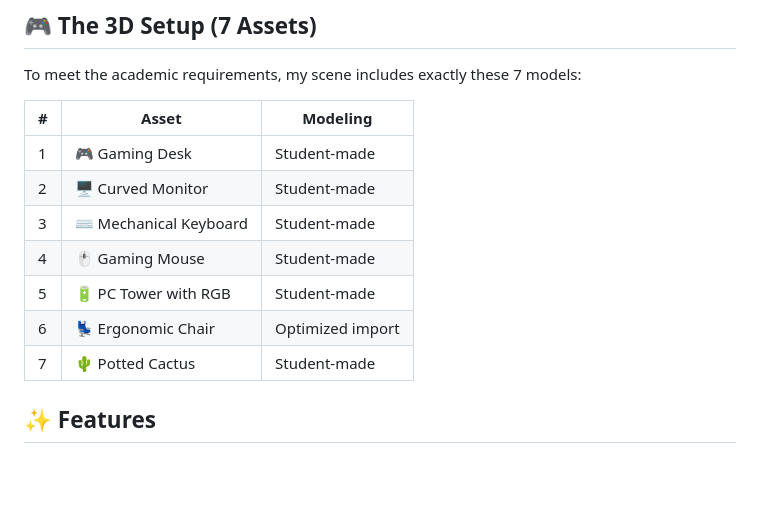
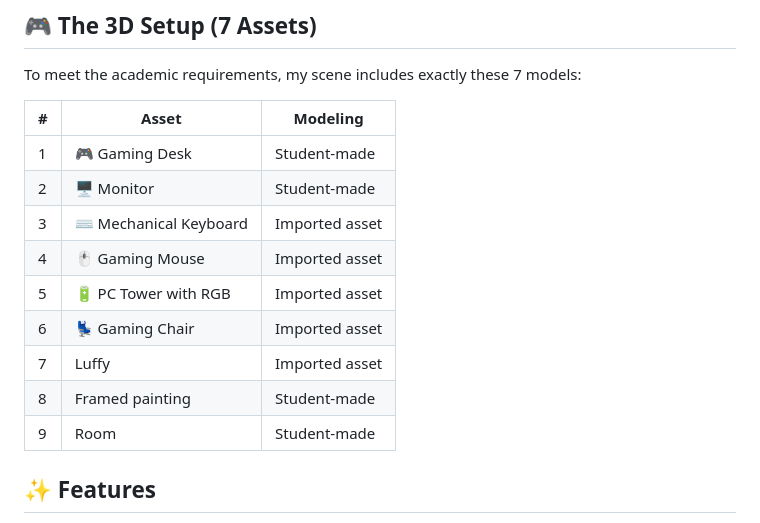
Before and after one commit to Alan-Ventura999/Portafolio-3d---Alan-Ventura, a Markdown page: README.md, the part around the change. Drawn GitHub-style; blank space fills up the shorter version.

Commit message:
README assets
Updated asset list in README with new entries and modified descriptions.

```diff
--- a/README.md
+++ b/README.md
@@ -31,12 +31,14 @@ To meet the academic requirements, my scene includes exactly these 7 models:
 | # | Asset | Modeling |
 |---|-------|----------|
 | 1 | 🎮 Gaming Desk | Student-made |
-| 2 | 🖥️ Curved Monitor | Student-made |
-| 3 | ⌨️ Mechanical Keyboard | Student-made |
-| 4 | 🖱️ Gaming Mouse | Student-made |
-| 5 | 🔋 PC Tower with RGB | Student-made |
-| 6 | 💺 Ergonomic Chair | Optimized import |
-| 7 | 🌵 Potted Cactus | Student-made |
+| 2 | 🖥️ Monitor | Student-made |
+| 3 | ⌨️ Mechanical Keyboard | Imported asset |
+| 4 | 🖱️ Gaming Mouse | Imported asset |
+| 5 | 🔋 PC Tower with RGB | Imported asset |
+| 6 | 💺 Gaming Chair | Imported asset |
+| 7 | Luffy | Imported asset |
+| 8 | Framed painting |Student-made |
+| 9 | Room |Student-made |
 
 ## ✨ Features
 
```
